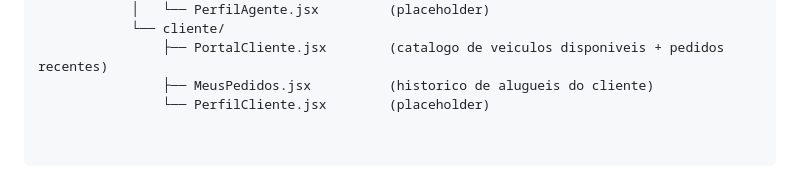
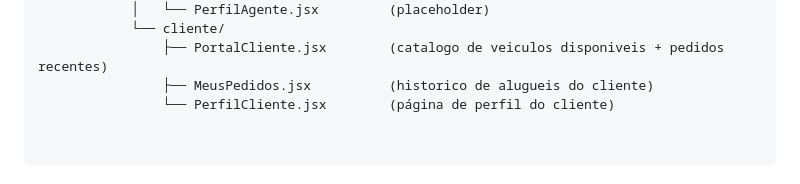
Before and after one commit to Mateus7799/Lab-02-Sistema-de-Aluguel-de-Carros, a Markdown page: README.md, the part around the change. GitHub-like rendering.

Commit message:
docs: atualizando README

````diff
--- a/README.md
+++ b/README.md
@@ -149,7 +149,7 @@ Code/
             └── cliente/
                 ├── PortalCliente.jsx        (catalogo de veiculos disponiveis + pedidos recentes)
                 ├── MeusPedidos.jsx          (historico de alugueis do cliente)
-                └── PerfilCliente.jsx        (placeholder)
+                └── PerfilCliente.jsx        (página de perfil do cliente)
 
 
 ```
````
